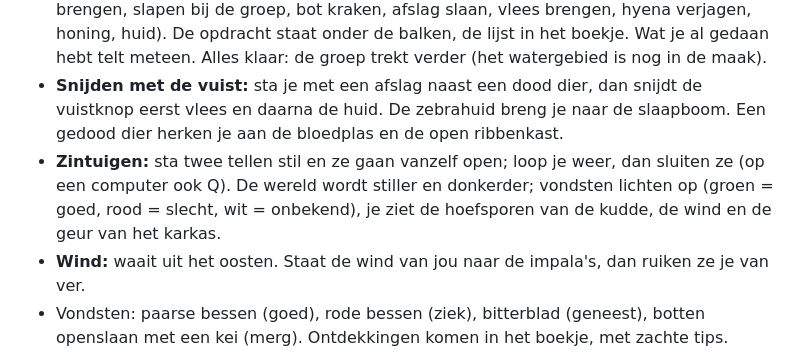
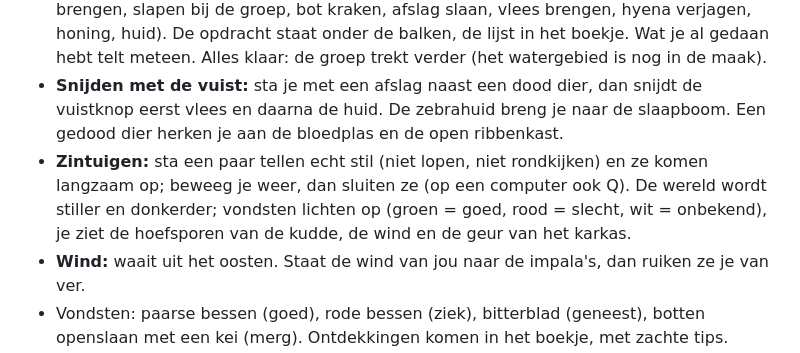
Before and after one commit to mailbvandongen-eng/homo-game, a Markdown page: README.md, the part around the change. Drawn GitHub-style.

Commit message:
README: zintuigen
Co-Authored-By: Claude <noreply@anthropic.com>

```diff
--- a/README.md
+++ b/README.md
@@ -38,7 +38,7 @@ Een proef met een heel andere opzet: een 3D-wereld met de camera hoog achter de
 - **Aanwijzingen in het spel:** geen handleiding vooraf. Een korte regel boven je handen verschijnt op het moment dat je iets voor het eerst kunt doen (lopen, aantikken, honing, platte steen, sluipen, gooien, zintuigen), elk maar één keer. Naast een bijennest pakt de vuist de honing. Een oranje pijl wijst naar de slaapboom als het avond wordt, als je eten draagt of als je stilstaat.
 - **Opdrachten:** rondlopen is vrij, maar de groep heeft steeds één ding nodig (eten brengen, slapen bij de groep, bot kraken, afslag slaan, vlees brengen, hyena verjagen, honing, huid). De opdracht staat onder de balken, de lijst in het boekje. Wat je al gedaan hebt telt meteen. Alles klaar: de groep trekt verder (het watergebied is nog in de maak).
 - **Snijden met de vuist:** sta je met een afslag naast een dood dier, dan snijdt de vuistknop eerst vlees en daarna de huid. De zebrahuid breng je naar de slaapboom. Een gedood dier herken je aan de bloedplas en de open ribbenkast.
-- **Zintuigen:** sta twee tellen stil en ze gaan vanzelf open; loop je weer, dan sluiten ze (op een computer ook Q). De wereld wordt stiller en donkerder; vondsten lichten op (groen = goed, rood = slecht, wit = onbekend), je ziet de hoefsporen van de kudde, de wind en de geur van het karkas.
+- **Zintuigen:** sta een paar tellen echt stil (niet lopen, niet rondkijken) en ze komen langzaam op; beweeg je weer, dan sluiten ze (op een computer ook Q). De wereld wordt stiller en donkerder; vondsten lichten op (groen = goed, rood = slecht, wit = onbekend), je ziet de hoefsporen van de kudde, de wind en de geur van het karkas.
 - **Wind:** waait uit het oosten. Staat de wind van jou naar de impala's, dan ruiken ze je van ver.
 - Vondsten: paarse bessen (goed), rode bessen (ziek), bitterblad (geneest), botten openslaan met een kei (merg). Ontdekkingen komen in het boekje, met zachte tips.
 - **Gereedschap:** bij het eerste bot dat je kraakt springt er een scherpe afslag van de kei. Daarna sla je zelf afslagen: twee keien in je handen, tik de kei aan waar je óp wilt slaan. Het kost een paar klappen (je slaat door zolang je stil blijft staan). Er zijn drie soorten keien (`ROCKS` in `v4/src/items.js`): donkere (drie klappen), bleke (vier) en korrelige, die in gruis vallen. Welke soort deugt, ontdek je al doende; de keien zien er in de wereld, in je hand en op de handknoppen verschillend uit. Langs de rivier liggen rolstenen van alle soorten. Met een afslag snijd je de laatste reepjes vlees van het karkas.
```
